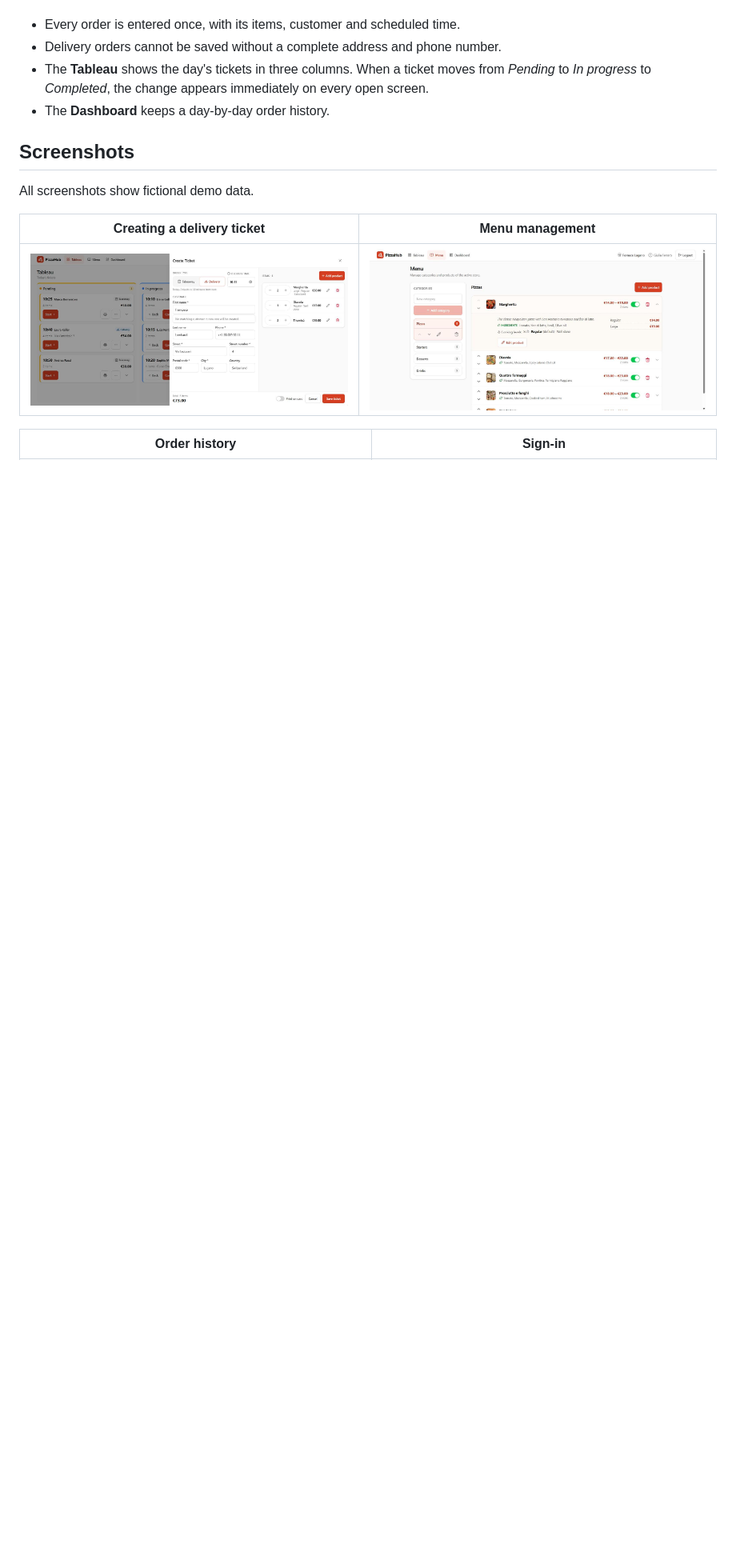
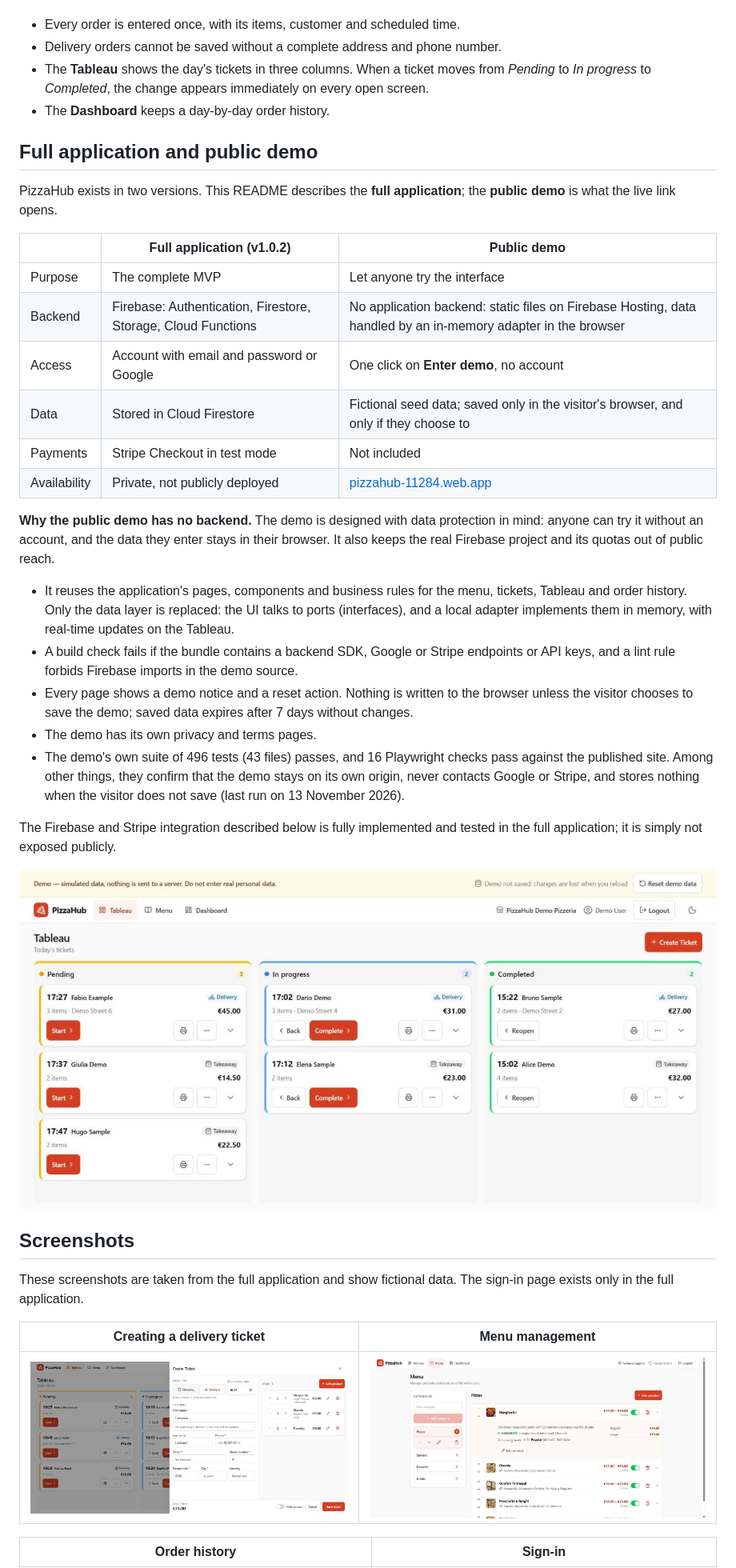
Before and after one commit to SamExperience/pizzahub-showcase, a Markdown page: README.md, the part around one of its changes. Shown at 80% size. Drawn GitHub-style; pictures changed too: docs/images/demo-tableau.jpg (added); blank space fills up the shorter version.

```diff
--- a/README.md
+++ b/README.md
@@ -27,9 +27,34 @@ PizzaHub replaces the slips with structured tickets and a shared board:
 - The **Tableau** shows the day's tickets in three columns. When a ticket moves from *Pending* to *In progress* to *Completed*, the change appears immediately on every open screen.
 - The **Dashboard** keeps a day-by-day order history.
 
+## Full application and public demo
+
+PizzaHub exists in two versions. This README describes the **full application**; the **public demo** is what the live link opens.
+
+| | Full application (v1.0.2) | Public demo |
+|---|---|---|
+| Purpose | The complete MVP | Let anyone try the interface |
+| Backend | Firebase: Authentication, Firestore, Storage, Cloud Functions | No application backend: static files on Firebase Hosting, data handled by an in-memory adapter in the browser |
+| Access | Account with email and password or Google | One click on **Enter demo**, no account |
+| Data | Stored in Cloud Firestore | Fictional seed data; saved only in the visitor's browser, and only if they choose to |
+| Payments | Stripe Checkout in test mode | Not included |
+| Availability | Private, not publicly deployed | [pizzahub-11284.web.app](https://pizzahub-11284.web.app) |
+
+**Why the public demo has no backend.** The demo is designed with data protection in mind: anyone can try it without an account, and the data they enter stays in their browser. It also keeps the real Firebase project and its quotas out of public reach.
+
+- It reuses the application's pages, components and business rules for the menu, tickets, Tableau and order history. Only the data layer is replaced: the UI talks to ports (interfaces), and a local adapter implements them in memory, with real-time updates on the Tableau.
+- A build check fails if the bundle contains a backend SDK, Google or Stripe endpoints or API keys, and a lint rule forbids Firebase imports in the demo source.
+- Every page shows a demo notice and a reset action. Nothing is written to the browser unless the visitor chooses to save the demo; saved data expires after 7 days without changes.
+- The demo has its own privacy and terms pages.
+- The demo's own suite of 496 tests (43 files) passes, and 16 Playwright checks pass against the published site. Among other things, they confirm that the demo stays on its own origin, never contacts Google or Stripe, and stores nothing when the visitor does not save (last run on 13 November 2026).
+
+The Firebase and Stripe integration described below is fully implemented and tested in the full application; it is simply not exposed publicly.
+
+![The public demo: the Tableau with the demo notice, simulated tickets and the reset action](docs/images/demo-tableau.jpg)
+
 ## Screenshots
 
-All screenshots show fictional demo data.
+These screenshots are taken from the full application and show fictional data. The sign-in page exists only in the full application.
 
 | Creating a delivery ticket | Menu management |
 |---|---|
```
Also changed, not shown: other parts of README.md (+9 -9 lines).
